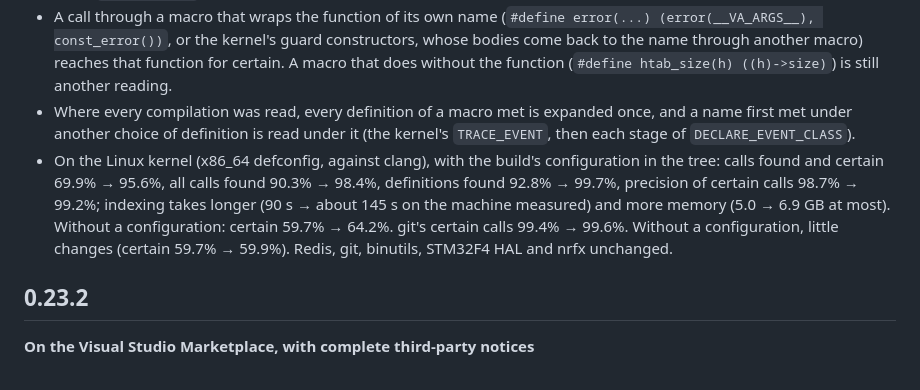
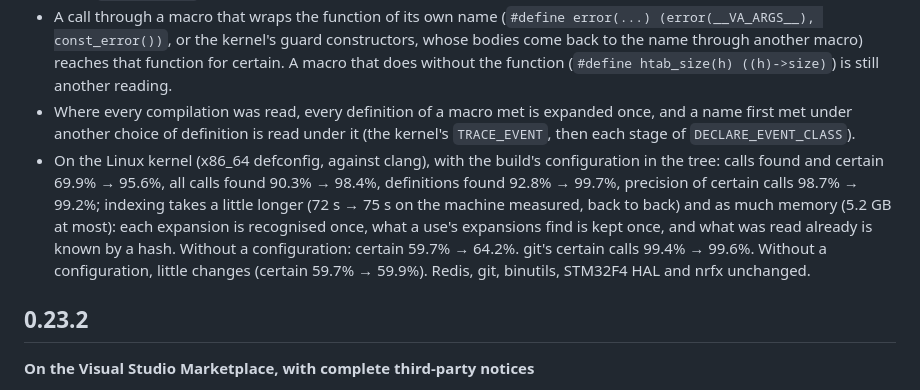
Before and after one commit to humphrey0925/norn, a Markdown page: CHANGELOG.md, the part around the change. Rendered like a GitHub page.

Commit message:
Changelog: what the expansion work costs now
Co-Authored-By: Claude Opus 5.5 <noreply@anthropic.com>

```diff
--- a/CHANGELOG.md
+++ b/CHANGELOG.md
@@ -24,7 +24,7 @@
 - A macro defined further down the file a use is in is not there yet at the use (the kernel's `mutex.h` makes `class_mutex_constructor`, then a macro of that name): the functions its guards make were read as declarations, and every `guard(mutex)` call missed.
 - A call through a macro that wraps the function of its own name (`#define error(...) (error(__VA_ARGS__), const_error())`, or the kernel's guard constructors, whose bodies come back to the name through another macro) reaches that function for certain. A macro that does without the function (`#define htab_size(h) ((h)->size)`) is still another reading.
 - Where every compilation was read, every definition of a macro met is expanded once, and a name first met under another choice of definition is read under it (the kernel's `TRACE_EVENT`, then each stage of `DECLARE_EVENT_CLASS`).
-- On the Linux kernel (x86_64 defconfig, against clang), with the build's configuration in the tree: calls found and certain 69.9% → 95.6%, all calls found 90.3% → 98.4%, definitions found 92.8% → 99.7%, precision of certain calls 98.7% → 99.2%; indexing takes longer (90 s → about 145 s on the machine measured) and more memory (5.0 → 6.9 GB at most). Without a configuration: certain 59.7% → 64.2%. git's certain calls 99.4% → 99.6%. Without a configuration, little changes (certain 59.7% → 59.9%). Redis, git, binutils, STM32F4 HAL and nrfx unchanged.
+- On the Linux kernel (x86_64 defconfig, against clang), with the build's configuration in the tree: calls found and certain 69.9% → 95.6%, all calls found 90.3% → 98.4%, definitions found 92.8% → 99.7%, precision of certain calls 98.7% → 99.2%; indexing takes a little longer (72 s → 75 s on the machine measured, back to back) and as much memory (5.2 GB at most): each expansion is recognised once, what a use's expansions find is kept once, and what was read already is known by a hash. Without a configuration: certain 59.7% → 64.2%. git's certain calls 99.4% → 99.6%. Without a configuration, little changes (certain 59.7% → 59.9%). Redis, git, binutils, STM32F4 HAL and nrfx unchanged.
 
 ## 0.23.2
 
```
